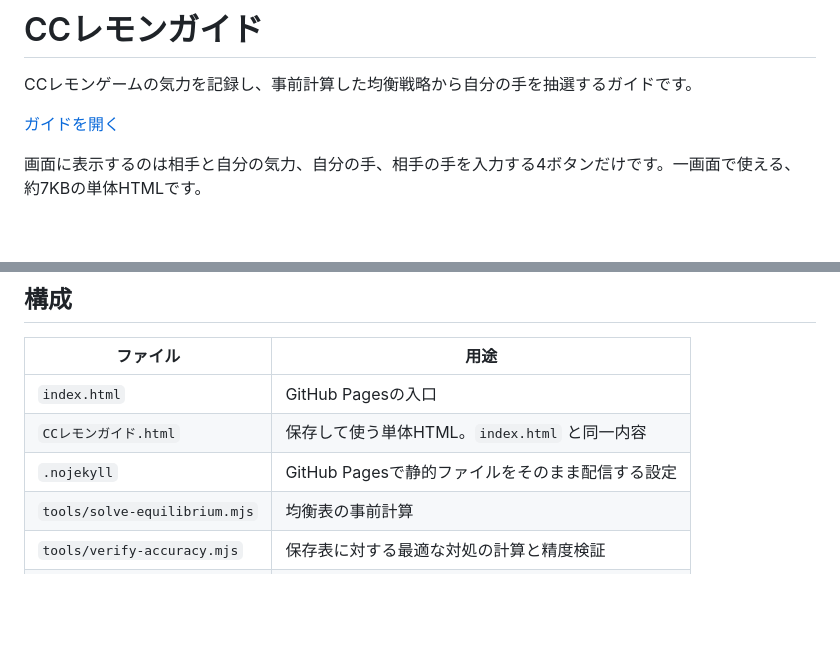
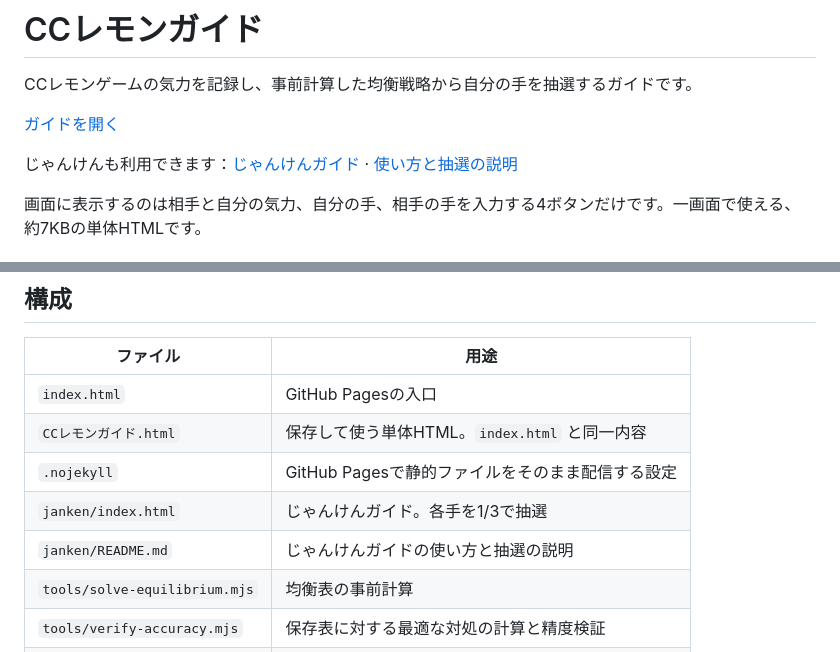
Before and after one commit to merogame/cc-lemon-guide, a Markdown page: README.md, 2 parts joined by grey strips. Drawn GitHub-style; blank space fills up the shorter version.

Commit message:
READMEからじゃんけんガイドを案内

```diff
--- a/README.md
+++ b/README.md
@@ -3,6 +3,8 @@
 CCレモンゲームの気力を記録し、事前計算した均衡戦略から自分の手を抽選するガイドです。
 
 [ガイドを開く](https://merogame.github.io/cc-lemon-guide/)
+
+じゃんけんも利用できます：[じゃんけんガイド](https://merogame.github.io/cc-lemon-guide/janken/) · [使い方と抽選の説明](janken/README.md)
 
 画面に表示するのは相手と自分の気力、自分の手、相手の手を入力する4ボタンだけです。一画面で使える、約7KBの単体HTMLです。
 
@@ -61,6 +63,8 @@ CCレモンゲームの気力を記録し、事前計算した均衡戦略から
 | `index.html` | GitHub Pagesの入口 |
 | `CCレモンガイド.html` | 保存して使う単体HTML。`index.html` と同一内容 |
 | `.nojekyll` | GitHub Pagesで静的ファイルをそのまま配信する設定 |
+| `janken/index.html` | じゃんけんガイド。各手を1/3で抽選 |
+| `janken/README.md` | じゃんけんガイドの使い方と抽選の説明 |
 | `tools/solve-equilibrium.mjs` | 均衡表の事前計算 |
 | `tools/verify-accuracy.mjs` | 保存表に対する最適な対処の計算と精度検証 |
 | `tools/equilibrium.json` | 計算した均衡と確率 |
```
